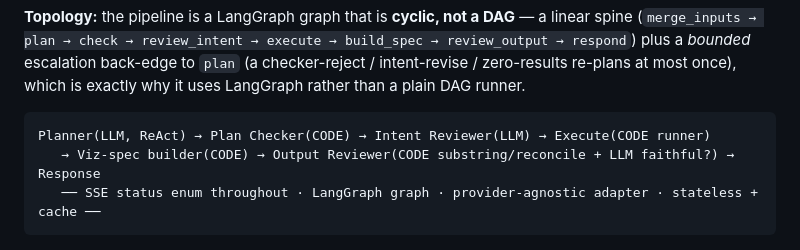
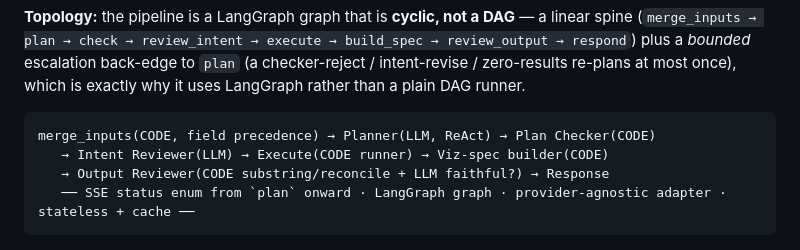
Before and after one commit to nguiaSoren/ctgov-viz-agent, a Markdown page: README.md, the part around the change. Rendered like a GitHub page.

Commit message:
docs: add merge_inputs to the ASCII pipeline so it matches the Mermaid diagram

````diff
--- a/README.md
+++ b/README.md
@@ -57,9 +57,10 @@ a *bounded* escalation back-edge to `plan` (a checker-reject / intent-revise / z
 at most once), which is exactly why it uses LangGraph rather than a plain DAG runner.
 
 ```
-Planner(LLM, ReAct) → Plan Checker(CODE) → Intent Reviewer(LLM) → Execute(CODE runner)
-   → Viz-spec builder(CODE) → Output Reviewer(CODE substring/reconcile + LLM faithful?) → Response
-   ── SSE status enum throughout · LangGraph graph · provider-agnostic adapter · stateless + cache ──
+merge_inputs(CODE, field precedence) → Planner(LLM, ReAct) → Plan Checker(CODE)
+   → Intent Reviewer(LLM) → Execute(CODE runner) → Viz-spec builder(CODE)
+   → Output Reviewer(CODE substring/reconcile + LLM faithful?) → Response
+   ── SSE status enum from `plan` onward · LangGraph graph · provider-agnostic adapter · stateless + cache ──
 ```
 
 <p align="center"><img src="docs/pipeline.png" alt="Pipeline: the LLM (blue) plans; deterministic code (green) computes; dashed edges are the bounded escalation re-plan" width="900"></p>
````
